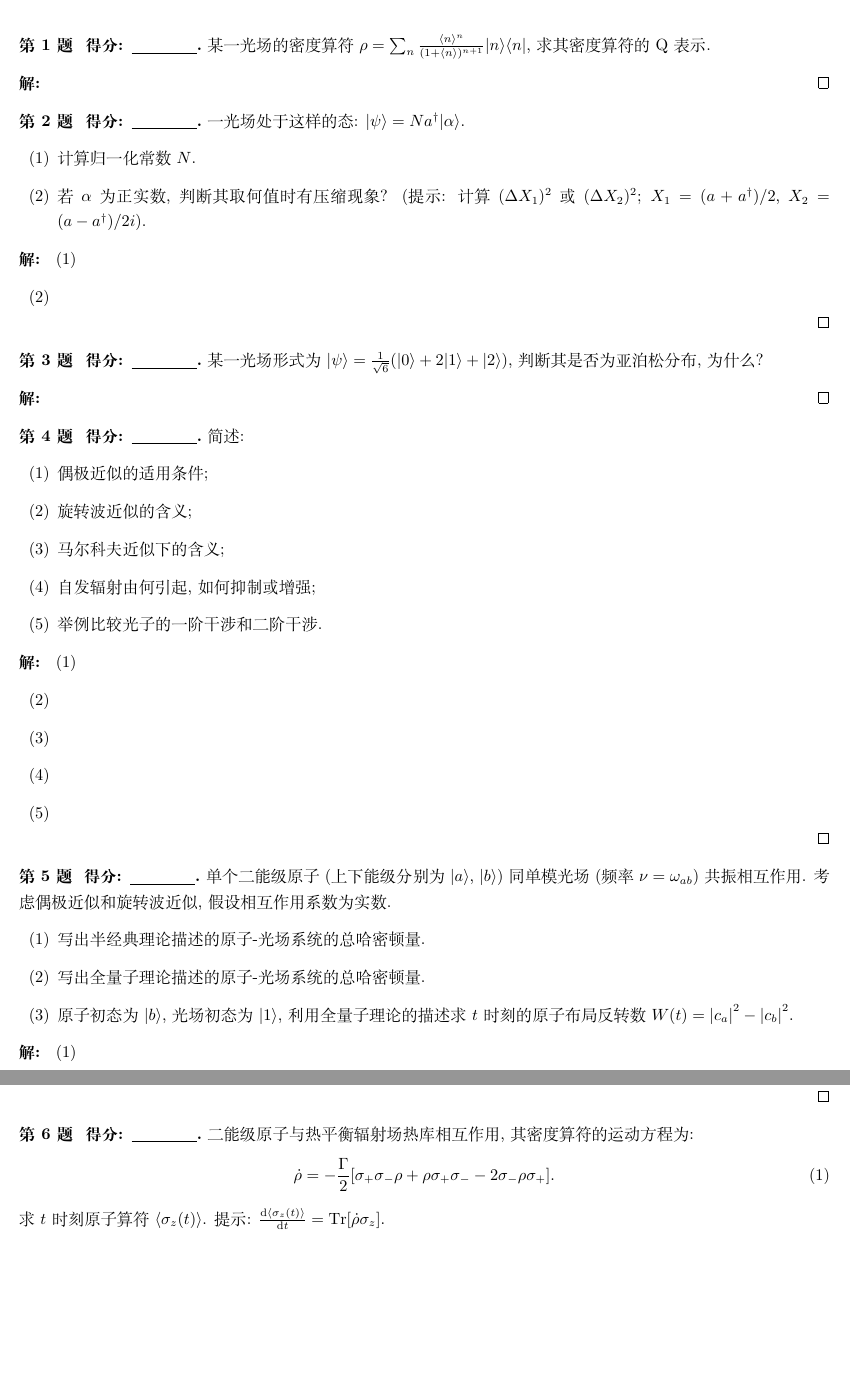
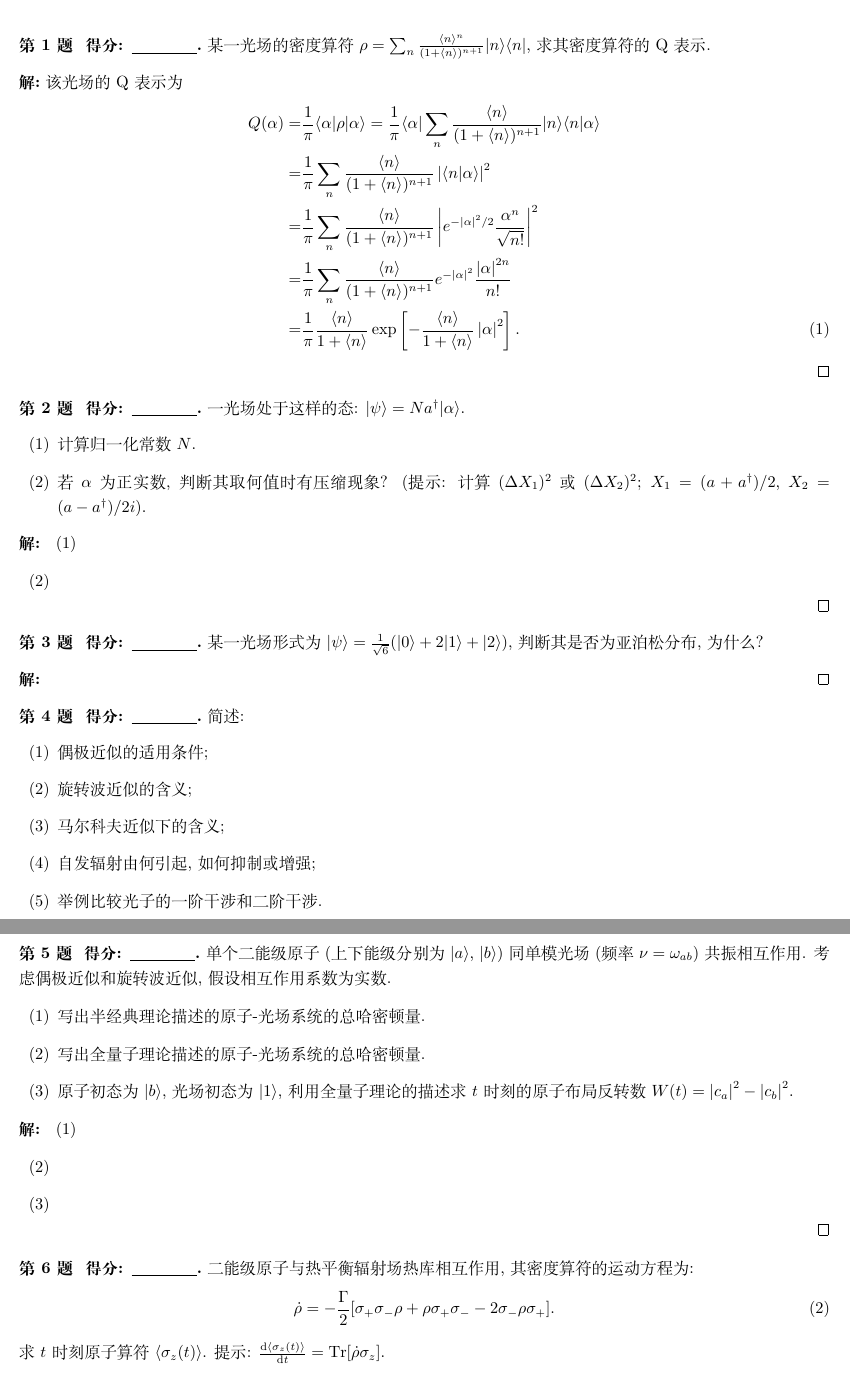
Before and after one commit to Chen-Jialin/Quantum-Optics-Exams, a LaTeX problem sheet (Exam-2015/exam-2015-sol.tex): two parts of pages 1 and 2 of 2, joined at a grey line, cut so that both start at the same text, the shorter picture padded with empty space. Compiled offline with XeLaTeX.

Commit message:
2015-1 finished

```diff
--- a/Exam-2015/exam-2015-sol.tex
+++ b/Exam-2015/exam-2015-sol.tex
@@ -6,7 +6,14 @@
     某一光场的密度算符 $\rho=\sum_n\frac{\langle n\rangle^n}{(1+\langle n\rangle)^{n+1}}\lvert n\rangle\langle n\rvert$, 求其密度算符的 Q 表示.
 \end{prob}
 \begin{sol}
-
+    该光场的 Q 表示为
+    \begin{align}
+        \notag Q(\alpha)=&\frac{1}{\pi}\langle\alpha\rvert\rho\lvert\alpha\rangle=\frac{1}{\pi}\langle\alpha\rvert\sum_n\frac{\langle n\rangle}{(1+\langle n\rangle)^{n+1}}\lvert n\rangle\langle n\vert\alpha\rangle\\
+        \notag=&\frac{1}{\pi}\sum_n\frac{\langle n\rangle}{(1+\langle n\rangle)^{n+1}}\abs{\langle n\vert\alpha\rangle}^2\\
+        \notag=&\frac{1}{\pi}\sum_n\frac{\langle n\rangle}{(1+\langle n\rangle)^{n+1}}\abs{e^{-\abs{\alpha}^2/2}\frac{\alpha^n}{\sqrt{n!}}}^2\\
+        \notag=&\frac{1}{\pi}\sum_n\frac{\langle n\rangle}{(1+\langle n\rangle)^{n+1}}e^{-\abs{\alpha}^2}\frac{\abs{\alpha}^{2n}}{n!}\\
+        =&\frac{1}{\pi}\frac{\langle n\rangle}{1+\langle n\rangle}\exp\left[-\frac{\langle n\rangle}{1+\langle n\rangle}\abs{\alpha}^2\right].
+    \end{align}
 \end{sol}
 
 \begin{prob}
```
